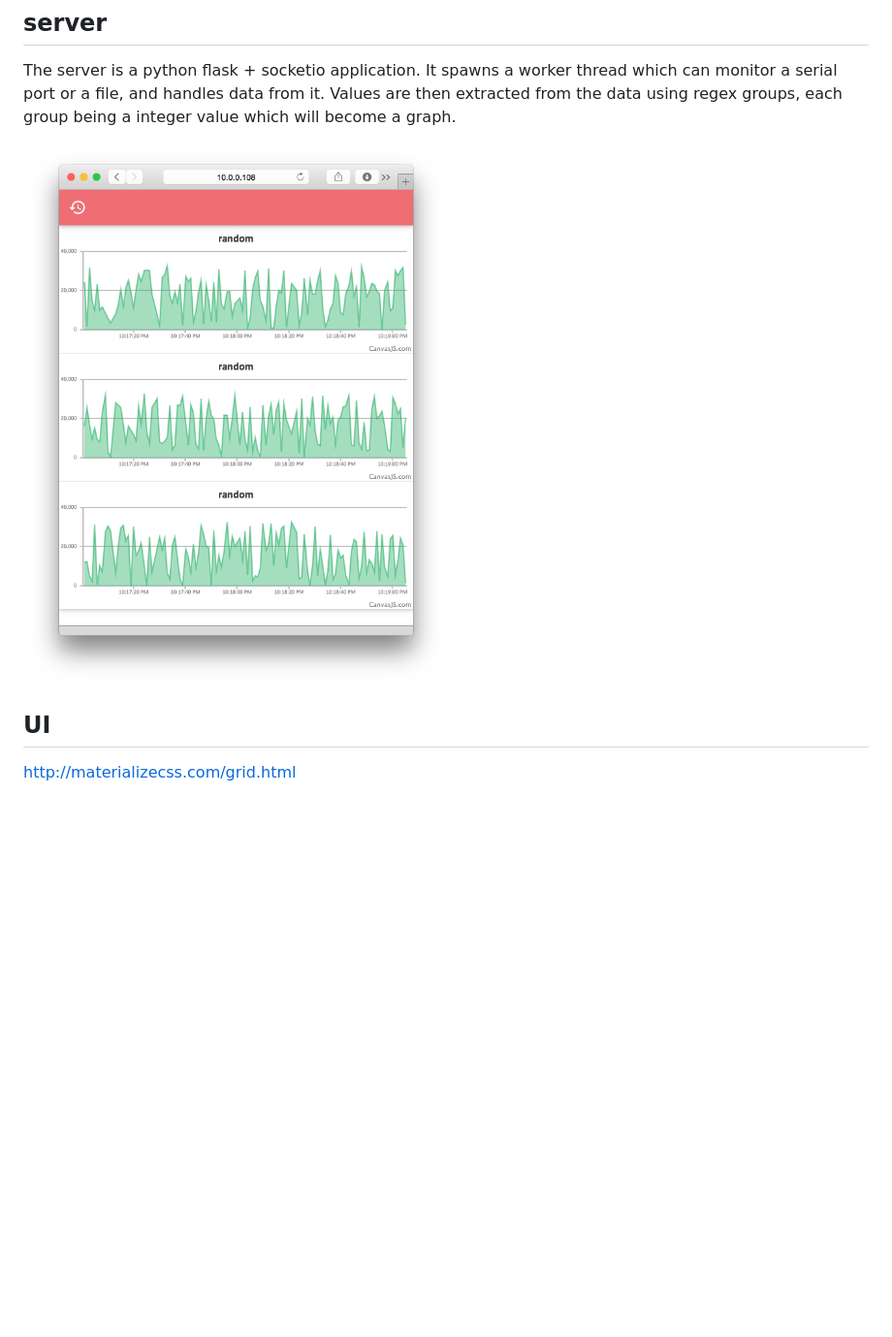
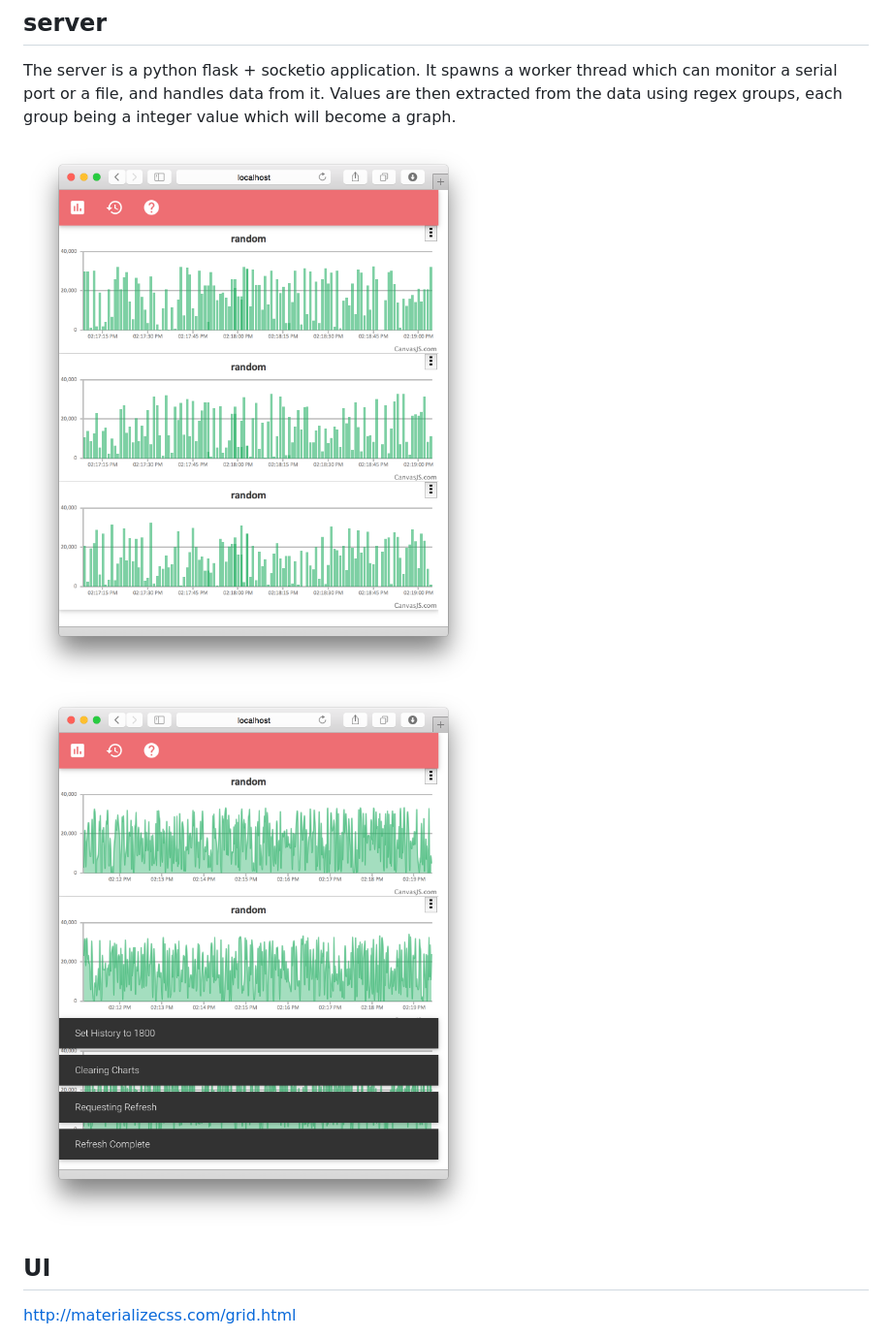
Before and after one commit to unixunion/arduino-wsgrapher, a Markdown page: README.md, the part around the change. Shown: that part at 97% size. GitHub-like rendering; pictures changed too: screenshot.png, screenshot2.png (added); blank space fills up the shorter version.

Commit message:
ui tweaks

```diff
--- a/README.md
+++ b/README.md
@@ -27,6 +27,7 @@ The server is a python flask + socketio application. It spawns a worker thread w
 
 
 ![Screenshot](https://raw.githubusercontent.com/unixunion/arduino-wsgrapher/master/screenshot.png)
+![Screenshot2](https://raw.githubusercontent.com/unixunion/arduino-wsgrapher/master/screenshot2.png)
 
 ## UI
 http://materializecss.com/grid.html
```
